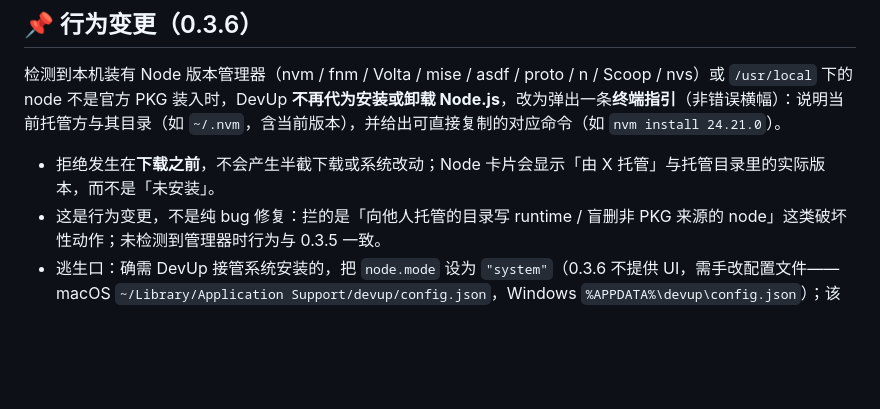
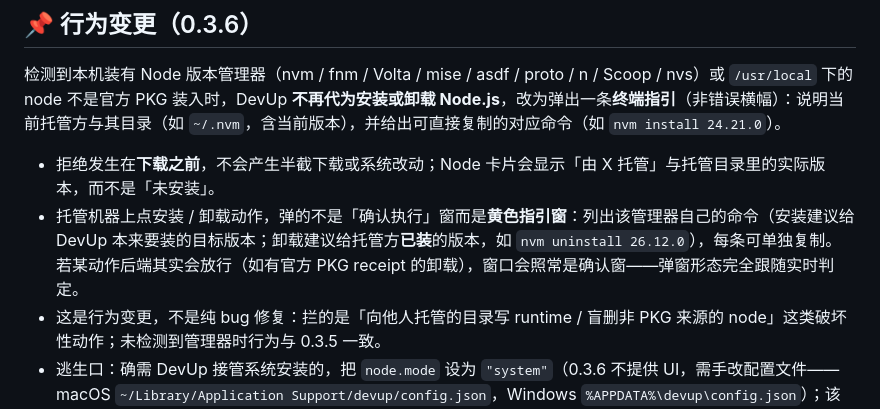
Before and after one commit to fangweilong/devup, a Markdown page: README.md, the part around the change. Rendered like a GitHub page; blank space fills up the shorter version.

```diff
--- a/README.md
+++ b/README.md
@@ -44,6 +44,7 @@
 检测到本机装有 Node 版本管理器（nvm / fnm / Volta / mise / asdf / proto / n / Scoop / nvs）或 `/usr/local` 下的 node 不是官方 PKG 装入时，DevUp **不再代为安装或卸载 Node.js**，改为弹出一条**终端指引**（非错误横幅）：说明当前托管方与其目录（如 `~/.nvm`，含当前版本），并给出可直接复制的对应命令（如 `nvm install 24.21.0`）。
 
 - 拒绝发生在**下载之前**，不会产生半截下载或系统改动；Node 卡片会显示「由 X 托管」与托管目录里的实际版本，而不是「未安装」。
+- 托管机器上点安装 / 卸载动作，弹的不是「确认执行」窗而是**黄色指引窗**：列出该管理器自己的命令（安装建议给 DevUp 本来要装的目标版本；卸载建议给托管方**已装**的版本，如 `nvm uninstall 26.12.0`），每条可单独复制。若某动作后端其实会放行（如有官方 PKG receipt 的卸载），窗口会照常是确认窗——弹窗形态完全跟随实时判定。
 - 这是行为变更，不是纯 bug 修复：拦的是「向他人托管的目录写 runtime / 盲删非 PKG 来源的 node」这类破坏性动作；未检测到管理器时行为与 0.3.5 一致。
 - 逃生口：确需 DevUp 接管系统安装的，把 `node.mode` 设为 `"system"`（0.3.6 不提供 UI，需手改配置文件——macOS `~/Library/Application Support/devup/config.json`，Windows `%APPDATA%\devup\config.json`）；该模式会跳过全部 Node 所有权检查，恢复 0.3.5 行为，每次安装日志首行会打印绕过警告。
 
```
Also changed, not shown: docs/plan-m0-node-guardrails.md (+9 -3 lines).
